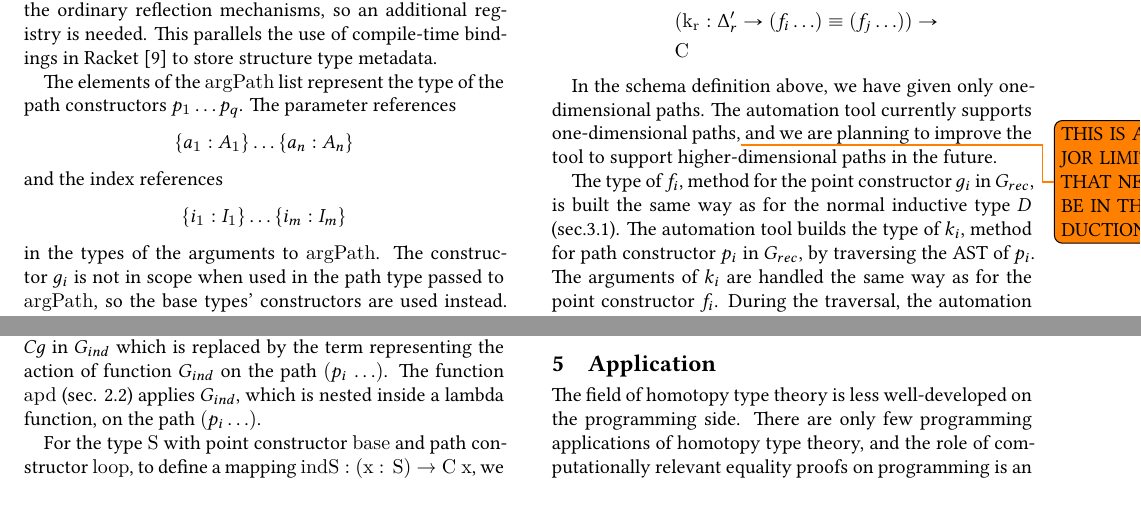
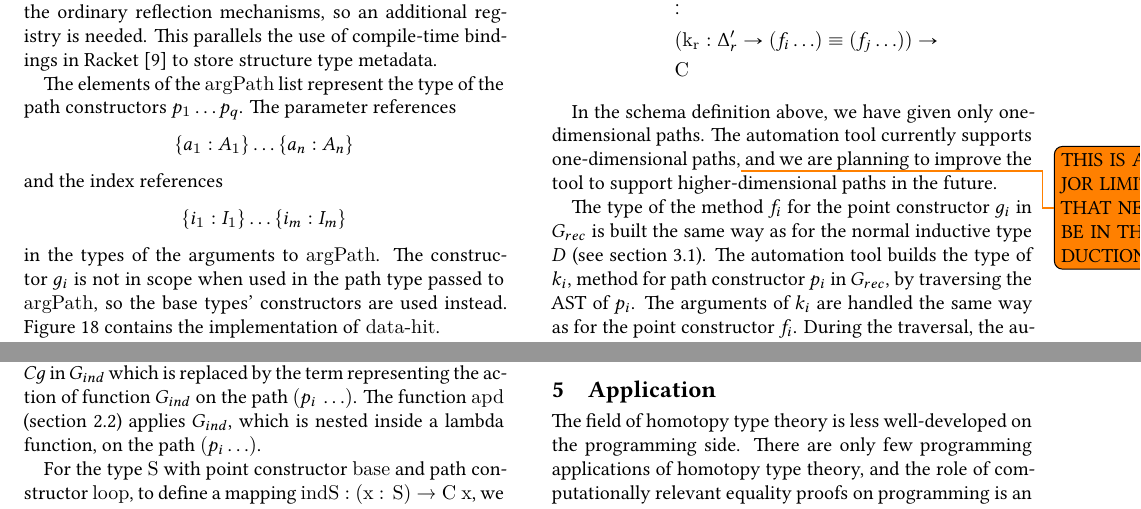
Before and after one commit to pavenvivek/Agda-MetaProgramming, a LaTeX paper (TyDe_Latex_Src/CodeGenHInd.tex): two parts of pages 9 and 11 of 13, joined at a grey line, cut so that both start at the same text. Compiled offline with XeLaTeX.

Commit message:
Small fixes

```diff
--- a/TyDe_Latex_Src/CodeGenHInd.tex
+++ b/TyDe_Latex_Src/CodeGenHInd.tex
@@ -1096,7 +1096,7 @@ G_{\mathit{rec}} : & (a_1 : A_1) \to \ldots \to (a_n : A_n) \to\\
 
 In the schema definition above, we have given only one-dimensional paths. The automation tool currently supports one-dimensional paths,\todo{THIS IS A MAJOR LIMITATION THAT NEEDS TO BE IN THE INTRODUCTION!!!!!!!!!!!} and we are planning to improve the tool to support higher-dimensional paths in the future.
 
-The type of $f_i$, method for the point constructor $g_i$ in $G_{rec}$, is built the same way as for the normal inductive type $D$ (sec.\ref{sec:sec3.1}). The automation tool builds the type of $k_i$, method for path constructor $p_i$ in $G_{rec}$, by traversing the AST of $p_i$. The arguments of $k_i$ are handled the same way as for the point constructor $f_i$. During the traversal, the automation tool uses the base type recursor $D_{rec}$ to map the point constructors $g_i$ of $G$ in the codomain of $p_i$ to $f_i$. The schema for the computation rules corresponding to points $g_i$ is similar to the computation rules corresponding to constructors $c_i$ of the inductive type $D$ except that it has additional variables to represent paths. The schema for the computation rules corresponding to paths $p_i$ is given as follows.
+The type of the method $f_i$ for the point constructor $g_i$ in $G_{rec}$ is built the same way as for the normal inductive type $D$ (see section~\ref{sec:sec3.1}). The automation tool builds the type of $k_i$, method for path constructor $p_i$ in $G_{rec}$, by traversing the AST of $p_i$. The arguments of $k_i$ are handled the same way as for the point constructor $f_i$. During the traversal, the automation tool uses the base type recursor $D_{rec}$ to map the point constructors $g_i$ of $G$ in the codomain of $p_i$ to $f_i$. The schema for the computation rules corresponding to points $g_i$ is similar to the computation rules corresponding to constructors $c_i$ of the inductive type $D$ except that it has additional variables to represent paths. The schema for the computation rules corresponding to paths $p_i$ is given as follows.
 \begin{align*}
 \beta G_{rec} :  & (a_1 : A_1) \to \ldots \to (a_n : A_n) \to\\
 & (\mathit{C} : \SET{}) \to \\
@@ -1248,7 +1248,7 @@ Similar to $G_{rec}$, the type of $f_i$ is built the same way as for the normal
 & \mathit{apd} \, (\lambda \, x \to G_{ind} \, x \, C \, f_1 \, f_r \, k_1 \, k_r) \, (p_i \ldots) \equiv (k_i \ldots)
 \end{align*}
 
-The automation tool builds the type of $\beta G_{ind}$ using the same approach as for the induction rule $G_{ind}$. The type of $G_{ind}$ and $\beta G_{ind}$ is similar except for the mapping $(g : G) \to C g$ in $G_{ind}$ which is replaced by the term representing the action of function $G_{ind}$ on the path $(p_i \, \ldots)$. The function {\tt apd} (sec. \ref{sec:sec2.2}) applies $G_{ind}$, which is nested inside a lambda function, on the path $(p_i \ldots)$.
+The automation tool builds the type of $\beta G_{ind}$ using the same approach as for the induction rule $G_{ind}$. The type of $G_{ind}$ and $\beta G_{ind}$ is similar except for the mapping $(g : G) \to C g$ in $G_{ind}$ which is replaced by the term representing the action of function $G_{ind}$ on the path $(p_i \, \ldots)$. The function {\tt apd} (section~\ref{sec:sec2.2}) applies $G_{ind}$, which is nested inside a lambda function, on the path $(p_i \ldots)$.
 
 For the type {\tt S} with point constructor {\tt base} and path constructor {\tt loop}, to define a mapping {\tt indS : (x : S) → C x}, we need {\tt cbase : C base} and {\tt cloop : transport C loop cbase ≡ cbase}, where {\tt cloop} is a heterogeneous path transported over {\tt loop}. The automation tool builds the type of {\tt cloop} by traversing the abstract syntax tree of {\tt loop} and adding relevant type information into it. For the codomain of {\tt cloop}, which is an identity type, we insert the quoted {\tt name} of {\tt transport} with arguments {\tt C}, {\tt loop} and {\tt cbase}. The automation tool applies the eliminator of base type {\tt S*} to map {\tt base} to {\tt cbase} during the construction of the codomain of {\tt cloop}. The following declaration gives the type of {\tt indS}.
 \begin{center}
```
Also changed, not shown: TyDe_Latex_Src/CodeGenHInd.pdf, TyDe_Latex_Src/CodeGenHInd.tex (4 more changed lines).
